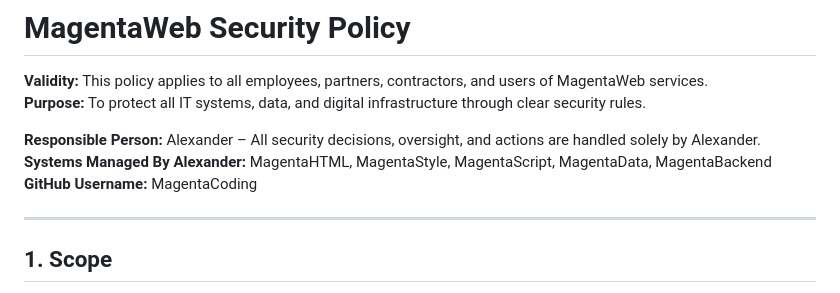
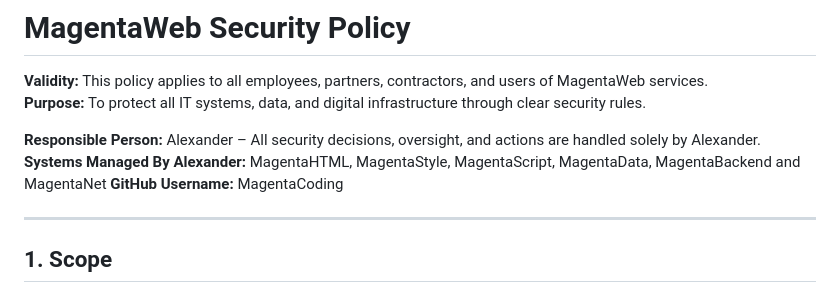
Before and after one commit to MagentaCoding/MagentaWeb, a Markdown page: SECURITY.md, the part around the change. GitHub-like rendering.

Commit message:
Add MagentaNet to systems managed by Alexander

```diff
--- a/SECURITY.md
+++ b/SECURITY.md
@@ -4,7 +4,7 @@
 **Purpose:** To protect all IT systems, data, and digital infrastructure through clear security rules.
 
 **Responsible Person:** Alexander – All security decisions, oversight, and actions are handled solely by Alexander.
-**Systems Managed By Alexander:** MagentaHTML, MagentaStyle, MagentaScript, MagentaData, MagentaBackend
+**Systems Managed By Alexander:** MagentaHTML, MagentaStyle, MagentaScript, MagentaData, MagentaBackend and MagentaNet
 **GitHub Username:** MagentaCoding
 
 ---
```
